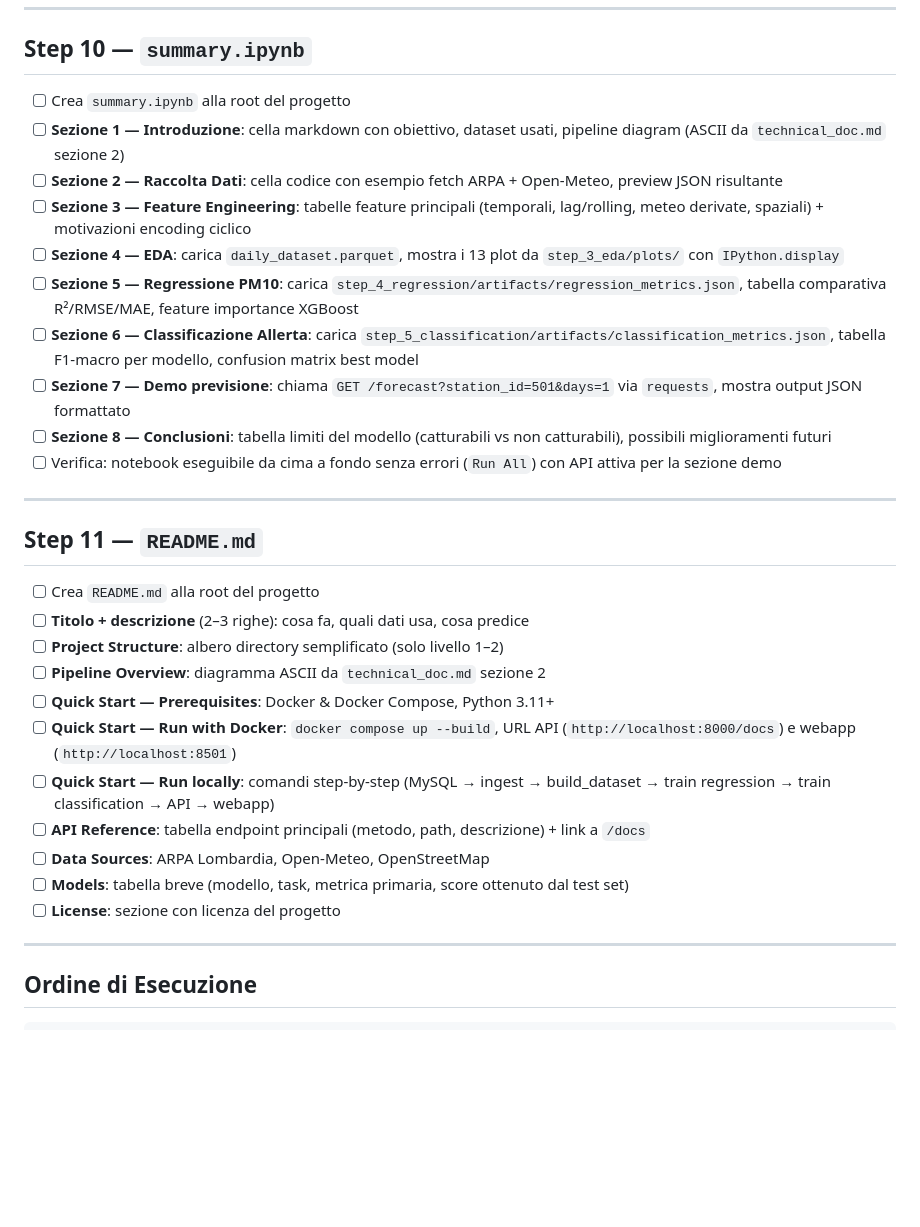
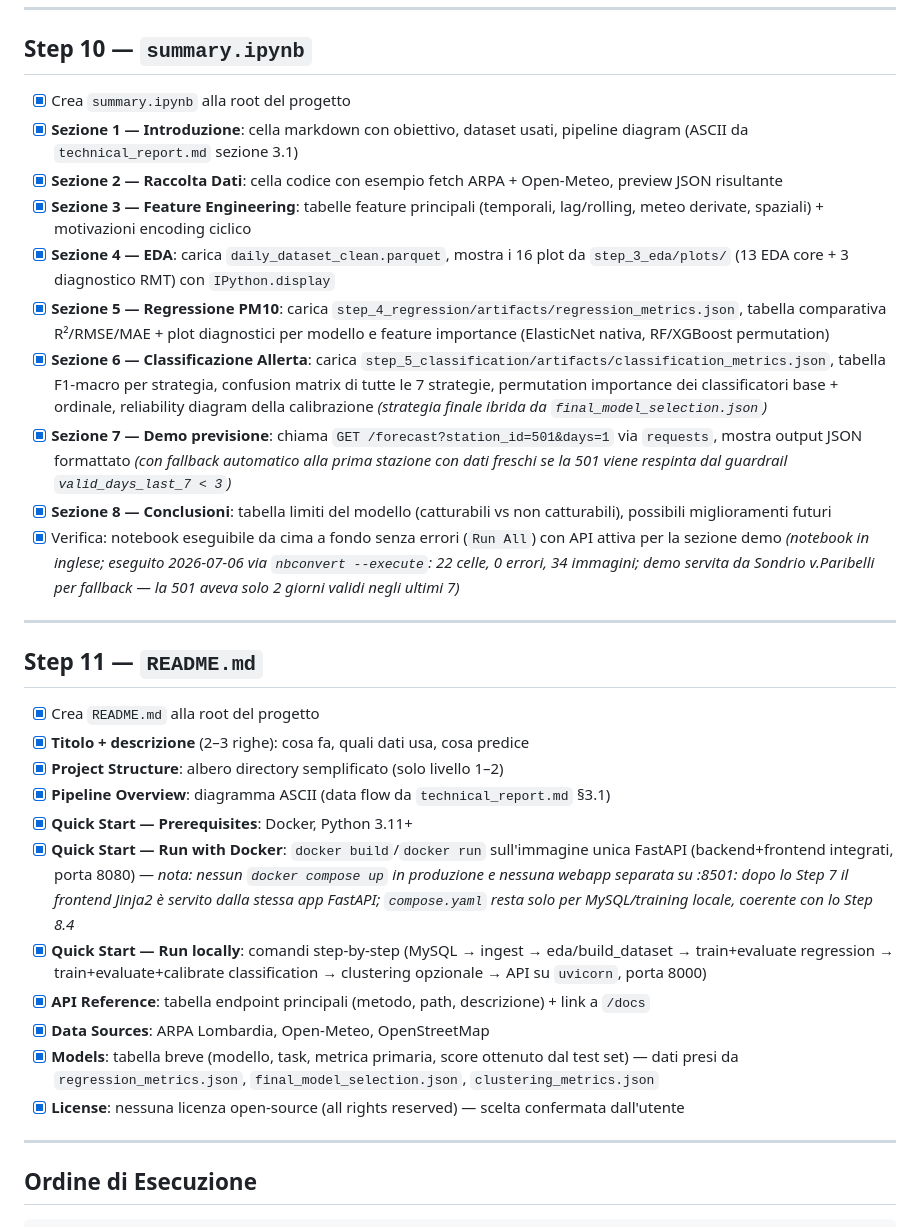
Before and after one commit to Bugliozz/AirCast, a Markdown page: implementation_steps.md, the part around the change. Drawn GitHub-style; blank space fills up the shorter version.

```diff
--- a/implementation_steps.md
+++ b/implementation_steps.md
@@ -572,32 +572,32 @@ Obiettivo: chi usa la web app capisce a colpo d'occhio se la previsione poggia s
 
 ## Step 10 — `summary.ipynb`
 
-- [ ] Crea `summary.ipynb` alla root del progetto
-- [ ] **Sezione 1 — Introduzione**: cella markdown con obiettivo, dataset usati, pipeline diagram (ASCII da `technical_doc.md` sezione 2)
-- [ ] **Sezione 2 — Raccolta Dati**: cella codice con esempio fetch ARPA + Open-Meteo, preview JSON risultante
-- [ ] **Sezione 3 — Feature Engineering**: tabelle feature principali (temporali, lag/rolling, meteo derivate, spaziali) + motivazioni encoding ciclico
-- [ ] **Sezione 4 — EDA**: carica `daily_dataset.parquet`, mostra i 13 plot da `step_3_eda/plots/` con `IPython.display`
-- [ ] **Sezione 5 — Regressione PM10**: carica `step_4_regression/artifacts/regression_metrics.json`, tabella comparativa R²/RMSE/MAE, feature importance XGBoost
-- [ ] **Sezione 6 — Classificazione Allerta**: carica `step_5_classification/artifacts/classification_metrics.json`, tabella F1-macro per modello, confusion matrix best model
-- [ ] **Sezione 7 — Demo previsione**: chiama `GET /forecast?station_id=501&days=1` via `requests`, mostra output JSON formattato
-- [ ] **Sezione 8 — Conclusioni**: tabella limiti del modello (catturabili vs non catturabili), possibili miglioramenti futuri
-- [ ] Verifica: notebook eseguibile da cima a fondo senza errori (`Run All`) con API attiva per la sezione demo
+- [x] Crea `summary.ipynb` alla root del progetto
+- [x] **Sezione 1 — Introduzione**: cella markdown con obiettivo, dataset usati, pipeline diagram (ASCII da `technical_report.md` sezione 3.1)
+- [x] **Sezione 2 — Raccolta Dati**: cella codice con esempio fetch ARPA + Open-Meteo, preview JSON risultante
+- [x] **Sezione 3 — Feature Engineering**: tabelle feature principali (temporali, lag/rolling, meteo derivate, spaziali) + motivazioni encoding ciclico
+- [x] **Sezione 4 — EDA**: carica `daily_dataset_clean.parquet`, mostra i 16 plot da `step_3_eda/plots/` (13 EDA core + 3 diagnostico RMT) con `IPython.display`
+- [x] **Sezione 5 — Regressione PM10**: carica `step_4_regression/artifacts/regression_metrics.json`, tabella comparativa R²/RMSE/MAE + plot diagnostici per modello e feature importance (ElasticNet nativa, RF/XGBoost permutation)
+- [x] **Sezione 6 — Classificazione Allerta**: carica `step_5_classification/artifacts/classification_metrics.json`, tabella F1-macro per strategia, confusion matrix di tutte le 7 strategie, permutation importance dei classificatori base + ordinale, reliability diagram della calibrazione *(strategia finale ibrida da `final_model_selection.json`)*
+- [x] **Sezione 7 — Demo previsione**: chiama `GET /forecast?station_id=501&days=1` via `requests`, mostra output JSON formattato *(con fallback automatico alla prima stazione con dati freschi se la 501 viene respinta dal guardrail `valid_days_last_7 < 3`)*
+- [x] **Sezione 8 — Conclusioni**: tabella limiti del modello (catturabili vs non catturabili), possibili miglioramenti futuri
+- [x] Verifica: notebook eseguibile da cima a fondo senza errori (`Run All`) con API attiva per la sezione demo *(notebook in inglese; eseguito 2026-07-06 via `nbconvert --execute`: 22 celle, 0 errori, 34 immagini; demo servita da Sondrio v.Paribelli per fallback — la 501 aveva solo 2 giorni validi negli ultimi 7)*
 
 ---
 
 ## Step 11 — `README.md`
 
-- [ ] Crea `README.md` alla root del progetto
-- [ ] **Titolo + descrizione** (2–3 righe): cosa fa, quali dati usa, cosa predice
-- [ ] **Project Structure**: albero directory semplificato (solo livello 1–2)
-- [ ] **Pipeline Overview**: diagramma ASCII da `technical_doc.md` sezione 2
-- [ ] **Quick Start — Prerequisites**: Docker & Docker Compose, Python 3.11+
-- [ ] **Quick Start — Run with Docker**: `docker compose up --build`, URL API (`http://localhost:8000/docs`) e webapp (`http://localhost:8501`)
-- [ ] **Quick Start — Run locally**: comandi step-by-step (MySQL → ingest → build_dataset → train regression → train classification → API → webapp)
-- [ ] **API Reference**: tabella endpoint principali (metodo, path, descrizione) + link a `/docs`
-- [ ] **Data Sources**: ARPA Lombardia, Open-Meteo, OpenStreetMap
-- [ ] **Models**: tabella breve (modello, task, metrica primaria, score ottenuto dal test set)
-- [ ] **License**: sezione con licenza del progetto
+- [x] Crea `README.md` alla root del progetto
+- [x] **Titolo + descrizione** (2–3 righe): cosa fa, quali dati usa, cosa predice
+- [x] **Project Structure**: albero directory semplificato (solo livello 1–2)
+- [x] **Pipeline Overview**: diagramma ASCII (data flow da `technical_report.md` §3.1)
+- [x] **Quick Start — Prerequisites**: Docker, Python 3.11+
+- [x] **Quick Start — Run with Docker**: `docker build`/`docker run` sull'immagine unica FastAPI (backend+frontend integrati, porta 8080) — *nota: nessun `docker compose up` in produzione e nessuna webapp separata su :8501: dopo lo Step 7 il frontend Jinja2 è servito dalla stessa app FastAPI; `compose.yaml` resta solo per MySQL/training locale, coerente con lo Step 8.4*
+- [x] **Quick Start — Run locally**: comandi step-by-step (MySQL → ingest → eda/build_dataset → train+evaluate regression → train+evaluate+calibrate classification → clustering opzionale → API su `uvicorn`, porta 8000)
+- [x] **API Reference**: tabella endpoint principali (metodo, path, descrizione) + link a `/docs`
+- [x] **Data Sources**: ARPA Lombardia, Open-Meteo, OpenStreetMap
+- [x] **Models**: tabella breve (modello, task, metrica primaria, score ottenuto dal test set) — dati presi da `regression_metrics.json`, `final_model_selection.json`, `clustering_metrics.json`
+- [x] **License**: nessuna licenza open-source (all rights reserved) — scelta confermata dall'utente
 
 ---
 
```
Also changed, not shown: README.md (added, +179 -0 lines).
